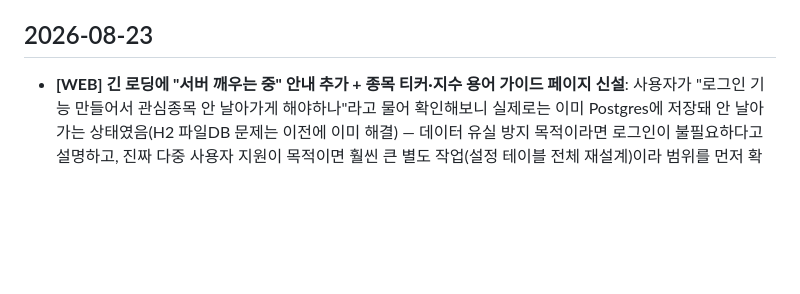
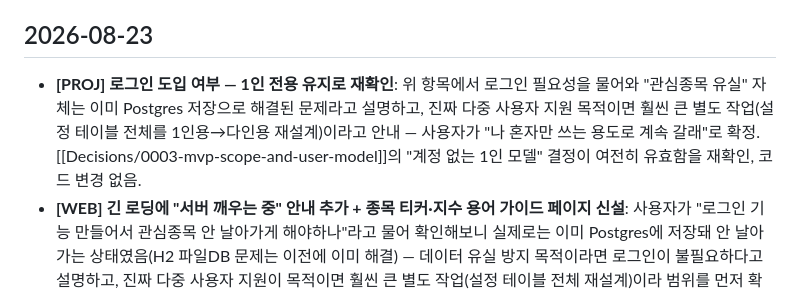
Before and after one commit to huni2/FireWatch, a Markdown page: llm-wiki/log.md, the part around the change. Rendered like a GitHub page; blank space fills up the shorter version.

Commit message:
llm-wiki: 로그인 미도입 결정 재확인 기록
관심종목 유실은 이미 Postgres 저장으로 해결된 문제라 로그인이 불필요하다고 설명,
사용자가 1인 전용 유지로 확정 — ADR 0003 결정 그대로 유효.

Co-Authored-By: Claude Sonnet 5 <noreply@anthropic.com>

```diff
--- a/llm-wiki/log.md
+++ b/llm-wiki/log.md
@@ -10,6 +10,7 @@
 > 한 항목이 여러 영역을 건드렸다면 **항목을 쪼갠다** — 태그를 두 개 붙이지 않는다.
 
 ## 2026-08-23
+- **[PROJ] 로그인 도입 여부 — 1인 전용 유지로 재확인**: 위 항목에서 로그인 필요성을 물어와 "관심종목 유실" 자체는 이미 Postgres 저장으로 해결된 문제라고 설명하고, 진짜 다중 사용자 지원 목적이면 훨씬 큰 별도 작업(설정 테이블 전체를 1인용→다인용 재설계)이라고 안내 — 사용자가 "나 혼자만 쓰는 용도로 계속 갈래"로 확정. [[Decisions/0003-mvp-scope-and-user-model]]의 "계정 없는 1인 모델" 결정이 여전히 유효함을 재확인, 코드 변경 없음.
 - **[WEB] 긴 로딩에 "서버 깨우는 중" 안내 추가 + 종목 티커·지수 용어 가이드 페이지 신설**: 사용자가 "로그인 기능 만들어서 관심종목 안 날아가게 해야하나"라고 물어 확인해보니 실제로는 이미 Postgres에 저장돼 안 날아가는 상태였음(H2 파일DB 문제는 이전에 이미 해결) — 데이터 유실 방지 목적이라면 로그인이 불필요하다고 설명하고, 진짜 다중 사용자 지원이 목적이면 훨씬 큰 별도 작업(설정 테이블 전체 재설계)이라 범위를 먼저 확인하기로 하고 이번엔 보류. 나머지 두 가지는 바로 진행: ① `useApi.ts`에 `isSlow` 플래그 추가(6초 넘게 로딩 중이면 true) + 공용 `SlowLoadingHint` 컴포넌트 신설 — 대시보드·지수·뉴스·종목·감사로그·설정 6개 화면 전부에 적용해 콜드스타트로 오래 걸릴 때 "서버를 깨우는 중이에요 — 최대 1분 정도 걸릴 수 있어요" 안내를 보여줌(재시도 로직 자체는 안 건드림). ② "005930.ks이거랑 aapl 난 이런거 뭔지 잘 모르는데" 요청으로 새 `features/guide/GuidePage.tsx` 신설 — 국내(.KS/.KQ)·해외 티커 예시 표와 지수 화면 용어(코스피/코스닥/S&P500/나스닥/다우/미국채10년물) 설명 표. 헤더 메뉴에 "가이드" 추가(콘텐츠 그룹), 종목 화면의 티커 안내 문구에도 가이드 링크 추가. dev 서버에서 SlowLoadingHint가 6초 후 실제로 뜨는 것과 가이드 페이지 렌더링 확인.
   `web/src/lib/useApi.ts`·`components/SlowLoadingHint.tsx`(신설)·`features/guide/GuidePage.tsx`(신설)·`components/AppShell.tsx`·`App.tsx`·`features/{dashboard/DashboardPage,indices/IndicesPage,news/NewsPage,stocks/StocksPage,audit-log/AuditLogPage,settings/SettingsPage}.tsx` 변경.
 - **[WEB] 대시보드 축소 + "지수"·"뉴스" 메뉴 분리**: 사용자가 "대시보드에 증시요약이랑... 날짜가 나오게 요약이 되어야하고 뉴스는 메뉴하나 만들어서 따로 보이게 하자 종목처럼 금,은 지수도 메뉴 만들어서 따로 나오게 하고... 감사로그랑 설정은... 나머진 타이틀 바로 우측으로"라고 요청 — 마지막 문장이 애매해 확인 질문으로 "대시보드·종목·지수·뉴스는 로고 바로 옆, 감사로그·설정은 같은 줄에서 오른쪽으로 살짝 띄움"으로 확정 후 진행. `BriefingSummaryCard` 타이틀에 브리핑 날짜 추가(`오늘의 증시 요약 · 2026-08-23`). 대시보드에 있던 금/은/환율/지수·채권 카드 2줄 + 시계열 차트를 새 `features/indices/IndicesPage.tsx`로, 관련 뉴스를 새 `features/news/NewsPage.tsx`로 각각 이전(`MetricStat`/`RateChart`/`RelatedNewsCard`/`useBriefingHistory`도 `git mv`로 같이 이동) — 대시보드는 시황 요약 + 관심종목 미니카드만 남아 훨씬 가벼워짐(초기 번들에서 recharts도 빠져 지연 로드로 전환). 헤더 메뉴를 `Menu` 두 개로 나눠 대시보드/종목/지수/뉴스는 로고 옆에, 감사로그/설정은 `marginInlineStart:auto`로 같은 줄 오른쪽에 배치 — 좁아지면 AntD가 자동으로 "..." 더보기로 접는 것도 실측 확인(뉴스가 더보기 안에 들어가도 활성 상태 초록 밑줄이 정상 표시됨). dev 서버로 지수·뉴스 페이지 렌더링, 대시보드 축소, 메뉴 오버플로우까지 확인.
```
